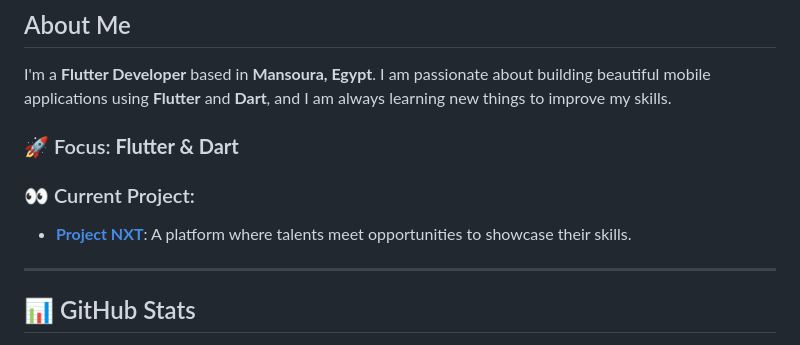
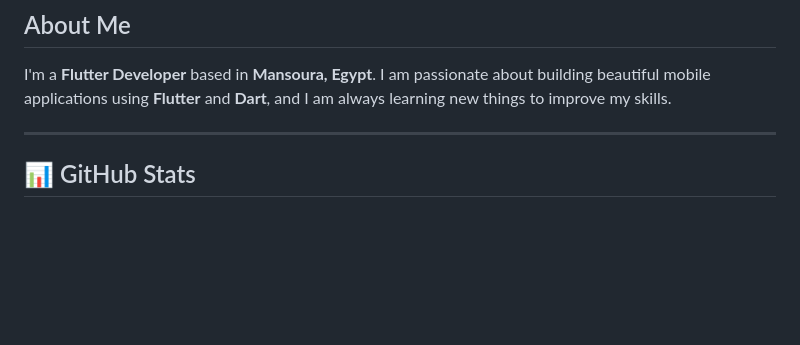
Before and after one commit to seifabogheda/seifabogheda, a Markdown page: README.md, the part around the change. Rendered like a GitHub page; blank space fills up the shorter version.

```diff
--- a/README.md
+++ b/README.md
@@ -4,11 +4,6 @@
 ## About Me
 
 I'm a **Flutter Developer** based in **Mansoura, Egypt**. I am passionate about building beautiful mobile applications using **Flutter** and **Dart**, and I am always learning new things to improve my skills.
-
-### 🚀 Focus: **Flutter & Dart**
-
-### 👀 Current Project:
-- **[Project NXT](https://play.google.com/store/apps/details?id=me.rebelsunited.projectnxt)**: A platform where talents meet opportunities to showcase their skills.
 
 ---
 
```
